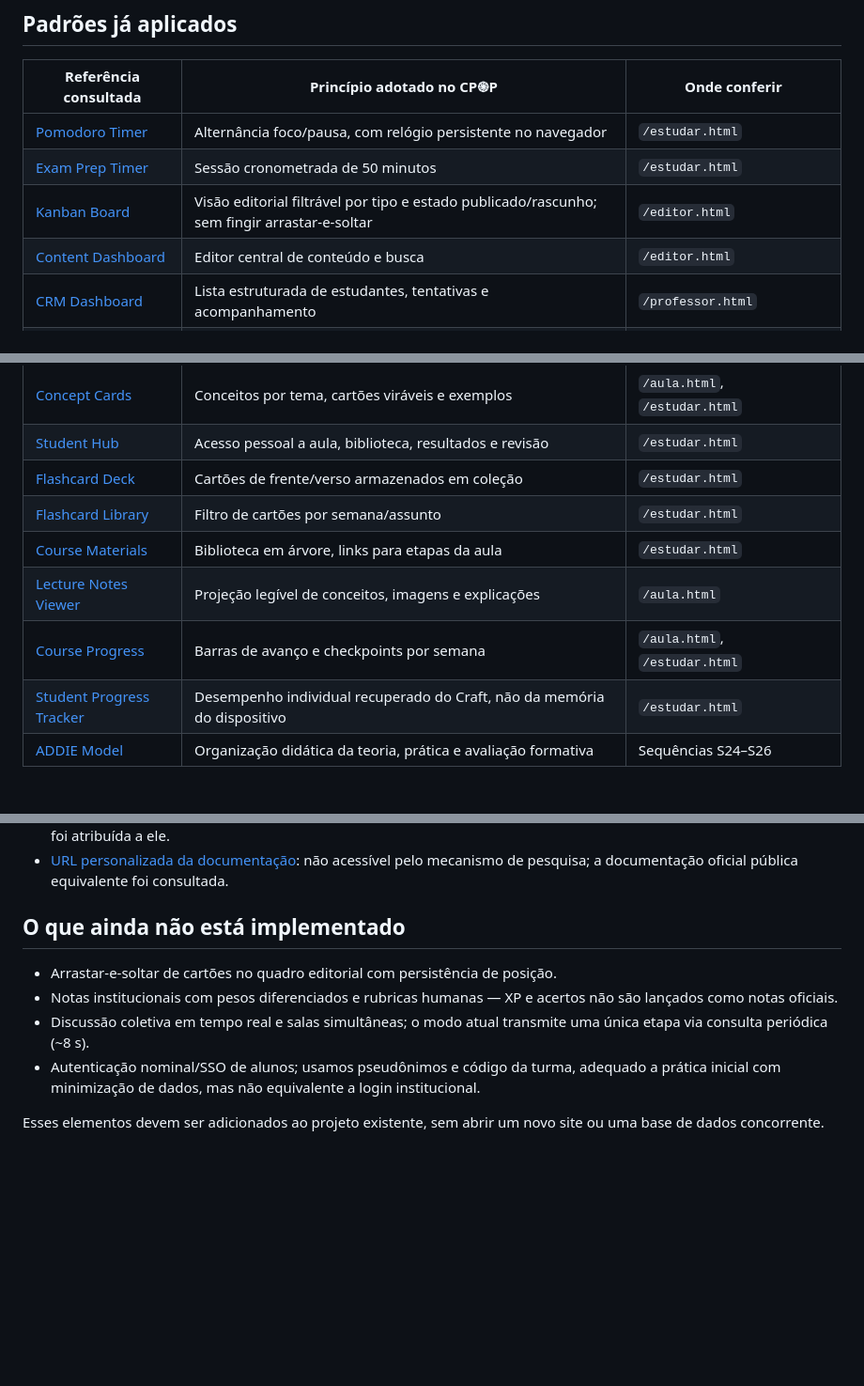
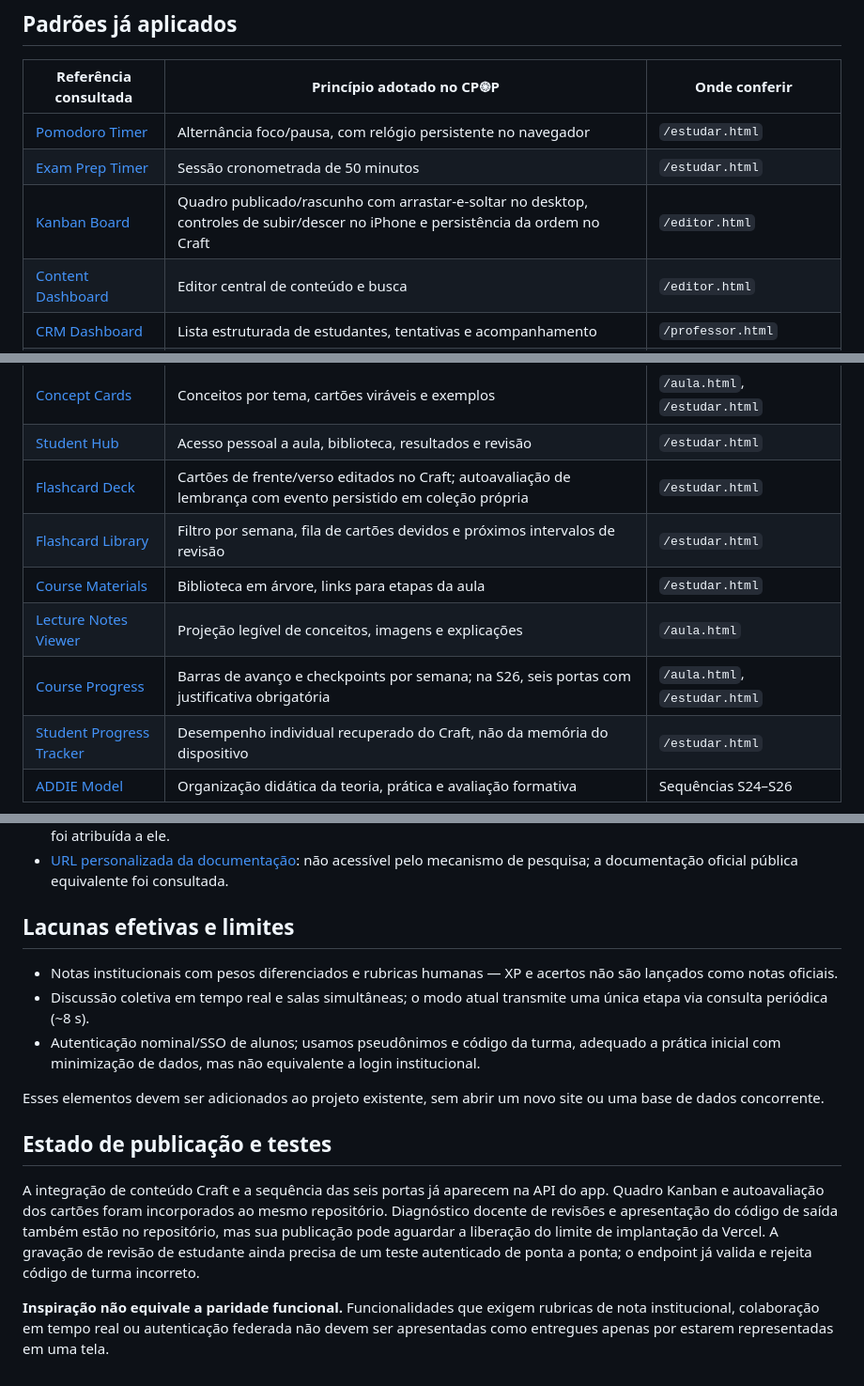
Before and after one commit to jairobfs/JBFS, a Markdown page: cpop_online/Craft_inspiracoes.md, 3 parts joined by grey strips. Shown at 94% size. GitHub-like rendering; blank space fills up the shorter version.

Commit message:
docs(cpop): implementation parity matrix for Kanban, spaced cards and remaining gaps

```diff
--- a/cpop_online/Craft_inspiracoes.md
+++ b/cpop_online/Craft_inspiracoes.md
@@ -8,7 +8,7 @@ Referência editorial e funcional para a única aplicação `cpop_online`. A nav
 | --- | --- | --- |
 | [Pomodoro Timer](https://www.craft.do/pt-BR/app-templates/pomodoro-timer) | Alternância foco/pausa, com relógio persistente no navegador | `/estudar.html` |
 | [Exam Prep Timer](https://www.craft.do/pt-BR/app-templates/exam-prep-timer) | Sessão cronometrada de 50 minutos | `/estudar.html` |
-| [Kanban Board](https://www.craft.do/pt-BR/app-templates/kanban-board) | Visão editorial filtrável por tipo e estado publicado/rascunho; sem fingir arrastar-e-soltar | `/editor.html` |
+| [Kanban Board](https://www.craft.do/pt-BR/app-templates/kanban-board) | Quadro publicado/rascunho com arrastar-e-soltar no desktop, controles de subir/descer no iPhone e persistência da ordem no Craft | `/editor.html` |
 | [Content Dashboard](https://www.craft.do/pt-BR/app-templates/content-dashboard) | Editor central de conteúdo e busca | `/editor.html` |
 | [CRM Dashboard](https://www.craft.do/pt-BR/app-templates/crm-dashboard) | Lista estruturada de estudantes, tentativas e acompanhamento | `/professor.html` |
 | [Portfolio Page](https://www.craft.do/pt-BR/app-templates/portfolio-page) | Portfólio pessoal das justificativas realmente entregues | `/estudar.html` |
@@ -16,11 +16,11 @@ Referência editorial e funcional para a única aplicação `cpop_online`. A nav
 | [Grade Tracker](https://www.craft.do/pt-BR/app-templates/grade-tracker) | Desempenho por semana e evolução; sem confundir XP com nota institucional | `/professor.html`, `/estudar.html` |
 | [Concept Cards](https://www.craft.do/pt-BR/app-templates/concept-cards) | Conceitos por tema, cartões viráveis e exemplos | `/aula.html`, `/estudar.html` |
 | [Student Hub](https://www.craft.do/pt-BR/app-templates/student-hub) | Acesso pessoal a aula, biblioteca, resultados e revisão | `/estudar.html` |
-| [Flashcard Deck](https://www.craft.do/pt-BR/app-templates/flashcard-deck) | Cartões de frente/verso armazenados em coleção | `/estudar.html` |
-| [Flashcard Library](https://www.craft.do/pt-BR/app-templates/flashcard-library) | Filtro de cartões por semana/assunto | `/estudar.html` |
+| [Flashcard Deck](https://www.craft.do/pt-BR/app-templates/flashcard-deck) | Cartões de frente/verso editados no Craft; autoavaliação de lembrança com evento persistido em coleção própria | `/estudar.html` |
+| [Flashcard Library](https://www.craft.do/pt-BR/app-templates/flashcard-library) | Filtro por semana, fila de cartões devidos e próximos intervalos de revisão | `/estudar.html` |
 | [Course Materials](https://www.craft.do/pt-BR/app-templates/course-materials) | Biblioteca em árvore, links para etapas da aula | `/estudar.html` |
 | [Lecture Notes Viewer](https://www.craft.do/pt-BR/app-templates/lecture-notes-viewer) | Projeção legível de conceitos, imagens e explicações | `/aula.html` |
-| [Course Progress](https://www.craft.do/pt-BR/app-templates/course-progress) | Barras de avanço e checkpoints por semana | `/aula.html`, `/estudar.html` |
+| [Course Progress](https://www.craft.do/pt-BR/app-templates/course-progress) | Barras de avanço e checkpoints por semana; na S26, seis portas com justificativa obrigatória | `/aula.html`, `/estudar.html` |
 | [Student Progress Tracker](https://www.craft.do/templates/student-progress-tracker) | Desempenho individual recuperado do Craft, não da memória do dispositivo | `/estudar.html` |
 | [ADDIE Model](https://www.craft.do/pt-BR/templates/addie-model-template) | Organização didática da teoria, prática e avaliação formativa | Sequências S24–S26 |
 
@@ -36,11 +36,16 @@ Referência editorial e funcional para a única aplicação `cpop_online`. A nav
 - [Documento Experts Matter](https://experts-matter-xk7.craft.me/DQ1ceEohcmmmva): não foi possível recuperar conteúdo público confiável; nenhuma funcionalidade específica foi atribuída a ele.
 - [URL personalizada da documentação](https://connect.craft.do/link/5HzNeBC8ESF/docs/v1): não acessível pelo mecanismo de pesquisa; a documentação oficial pública equivalente foi consultada.
 
-## O que ainda não está implementado
+## Lacunas efetivas e limites
 
-- Arrastar-e-soltar de cartões no quadro editorial com persistência de posição.
 - Notas institucionais com pesos diferenciados e rubricas humanas — XP e acertos não são lançados como notas oficiais.
 - Discussão coletiva em tempo real e salas simultâneas; o modo atual transmite uma única etapa via consulta periódica (~8 s).
 - Autenticação nominal/SSO de alunos; usamos pseudônimos e código da turma, adequado a prática inicial com minimização de dados, mas não equivalente a login institucional.
 
 Esses elementos devem ser adicionados ao projeto existente, sem abrir um novo site ou uma base de dados concorrente.
+
+## Estado de publicação e testes
+
+A integração de conteúdo Craft e a sequência das seis portas já aparecem na API do app. Quadro Kanban e autoavaliação dos cartões foram incorporados ao mesmo repositório. Diagnóstico docente de revisões e apresentação do código de saída também estão no repositório, mas sua publicação pode aguardar a liberação do limite de implantação da Vercel. A gravação de revisão de estudante ainda precisa de um teste autenticado de ponta a ponta; o endpoint já valida e rejeita código de turma incorreto.
+
+**Inspiração não equivale a paridade funcional.** Funcionalidades que exigem rubricas de nota institucional, colaboração em tempo real ou autenticação federada não devem ser apresentadas como entregues apenas por estarem representadas em uma tela.
```
